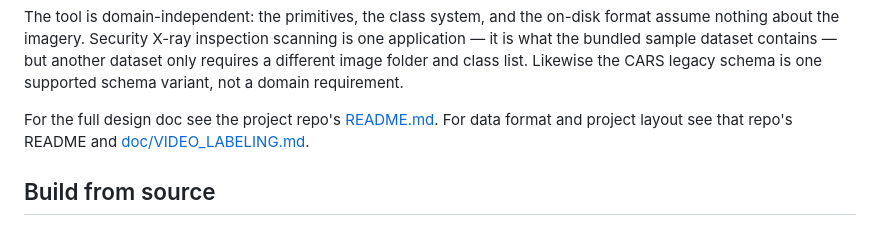
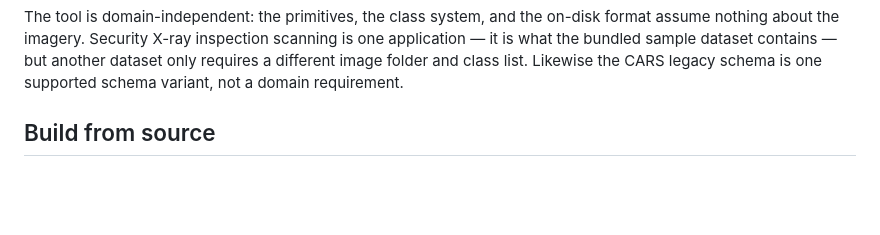
Before and after one commit to riantr/moonbit-labeler, a Markdown page: README.mbt.md, the part around the change. Rendered like a GitHub page; blank space fills up the shorter version.

Commit message:
docs: drop the cross-repo pointer from the mooncakes README
The paragraph told a mooncakes.io reader to go and look at the GitHub
repo for the design doc, the data format and the project layout. The
mooncakes README is the one that gets rendered on the registry page, and
the pointer only sent readers away from it.

The content itself stays in README.md, which is the full document.

```diff
--- a/README.mbt.md
+++ b/README.mbt.md
@@ -15,11 +15,6 @@ inspection scanning is one application — it is what the bundled sample
 dataset contains — but another dataset only requires a different image
 folder and class list. Likewise the CARS legacy schema is one supported
 schema variant, not a domain requirement.
-
-For the full design doc see the project repo's
-[README.md](https://github.com/riantr/moonbit-labeler#readme). For
-data format and project layout see that repo's README and
-[doc/VIDEO_LABELING.md](https://github.com/riantr/moonbit-labeler/blob/main/doc/VIDEO_LABELING.md).
 
 ## Build from source
 
```
